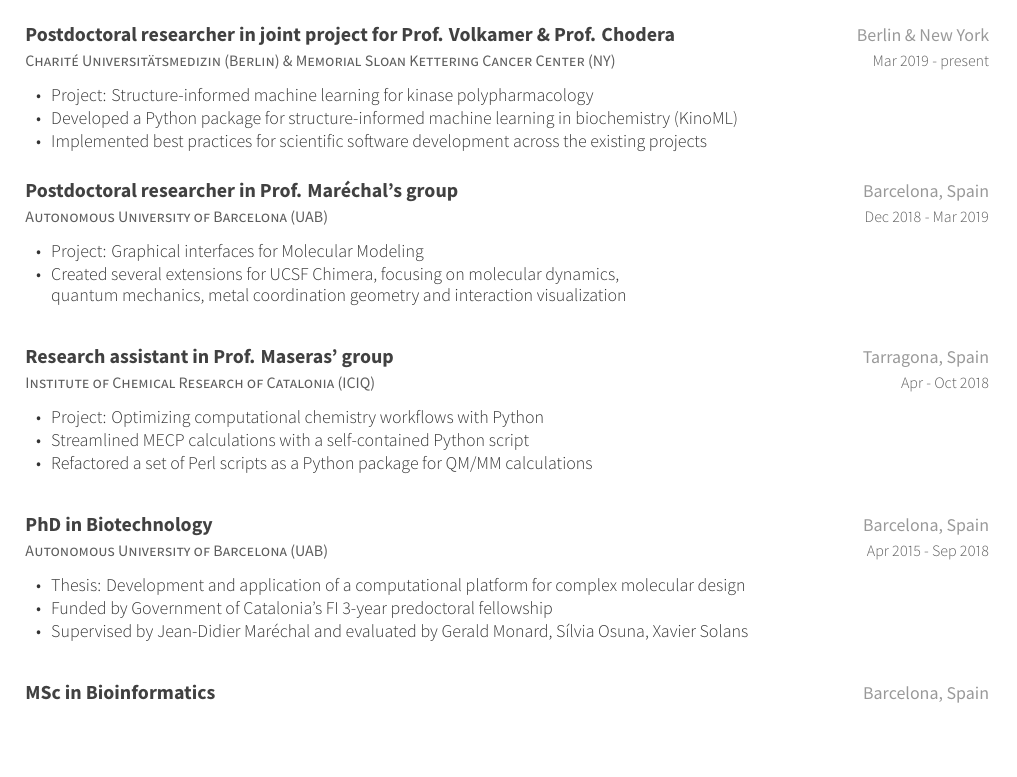
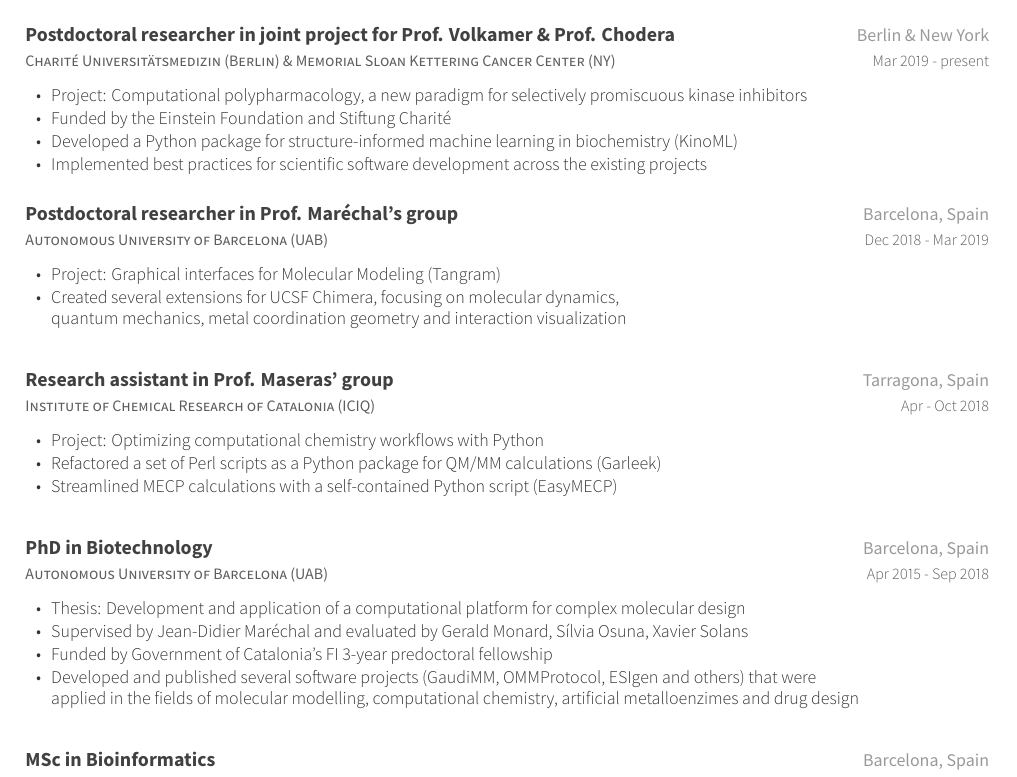
Before and after one commit to jaimergp/cv, a LaTeX CV (cv.tex, which reads contents/education.tex): part of page 1 of 5, cut so that both start at the same text, the shorter picture padded with empty space. The pictures show the PDF file cv.pdf that the author committed with the source.

Commit message:
Update some bullet points

```diff
--- a/contents/education.tex
+++ b/contents/education.tex
@@ -18,11 +18,12 @@
     {Mar 2019 - present} % Date(s)
     {
       \begin{cvitems} % Description(s) bullet points
-        \item {Project: Structure-informed machine learning for kinase polypharmacology}
+        \item {Project: Computational polypharmacology, a new paradigm for selectively promiscuous kinase inhibitors}
+        \item {Funded by the Einstein Foundation and Stiftung Charité}
         \item {Developed a Python package for structure-informed machine learning in biochemistry (KinoML)}
         \item {Implemented best practices for scientific software development across the existing projects\\}
       \end{cvitems}
-    }
+  }
 %---------------------------------------------------------
   \cventry
     {Autonomous University of Barcelona (UAB)} % Institution
@@ -31,7 +32,7 @@
     {Dec 2018 - Mar 2019} % Date(s)
     {
       \begin{cvitems} % Description(s) bullet points
-        \item {Project: Graphical interfaces for Molecular Modeling}
+        \item {Project: Graphical interfaces for Molecular Modeling (Tangram)}
         \item {Created several extensions for UCSF Chimera, focusing on molecular dynamics,\\
               quantum mechanics, metal coordination geometry and interaction visualization\\}
       \end{cvitems}
@@ -46,8 +47,8 @@
     {
       \begin{cvitems} % Description(s) bullet points
         \item {Project: Optimizing computational chemistry workflows with Python}
-        \item {Streamlined MECP calculations with a self-contained Python script}
-        \item {Refactored a set of Perl scripts as a Python package for QM/MM calculations\\}
+        \item {Refactored a set of Perl scripts as a Python package for QM/MM calculations (Garleek)}
+        \item {Streamlined MECP calculations with a self-contained Python script (EasyMECP)\\}
       \end{cvitems}
     }
 
@@ -63,7 +65,9 @@
         \item {Funded by Government of Catalonia's FI 3-year predoctoral fellowship}
-        \item {Supervised by Jean-Didier Maréchal and evaluated by Gerald Monard, Sílvia Osuna, Xavier Solans\\}
+        \item {Developed and published several software projects (GaudiMM, OMMProtocol, ESIgen and others) that were \\
+               applied in the fields of molecular modelling, computational chemistry, artificial metalloenzimes
+               and drug design\\}
       \end{cvitems}
-    }
+  }
 
 %---------------------------------------------------------
   \cventry
```
Also changed, not shown: cv.pdf, contents/education.tex (1 more changed lines).
